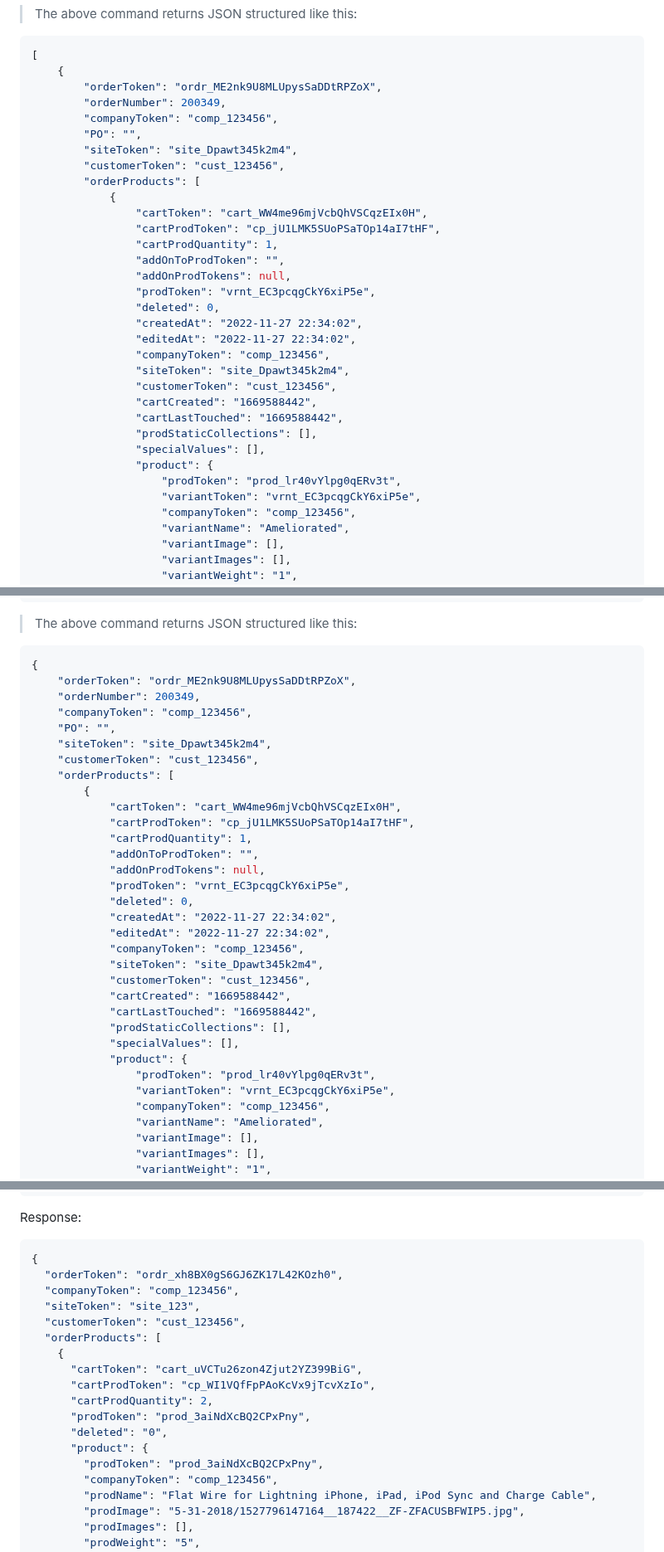
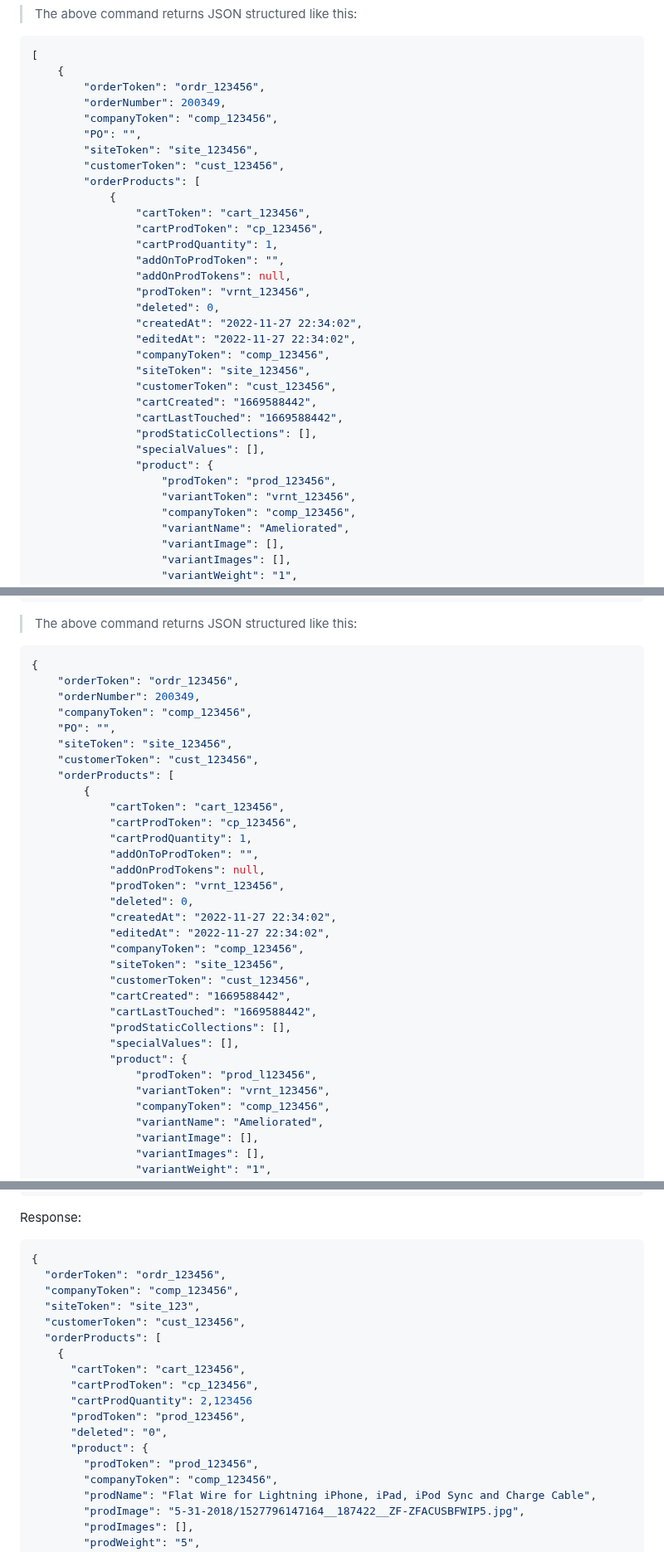
Before and after one commit to YehudisWolf/Omni-Store-Documentation, a Markdown page: docs/src/orders.md, 3 parts joined by grey strips. Shown at 83% size. Drawn GitHub-style.

````diff
--- a/docs/src/orders.md
+++ b/docs/src/orders.md
@@ -28,33 +28,33 @@ curl --request GET \
 ```json
 [
     {
-        "orderToken": "ordr_ME2nk9U8MLUpysSaDDtRPZoX",
+        "orderToken": "ordr_123456",
         "orderNumber": 200349,
         "companyToken": "comp_123456",
         "PO": "",
-        "siteToken": "site_Dpawt345k2m4",
+        "siteToken": "site_123456",
         "customerToken": "cust_123456",
         "orderProducts": [
             {
-                "cartToken": "cart_WW4me96mjVcbQhVSCqzEIx0H",
-                "cartProdToken": "cp_jU1LMK5SUoPSaTOp14aI7tHF",
+                "cartToken": "cart_123456",
+                "cartProdToken": "cp_123456",
                 "cartProdQuantity": 1,
                 "addOnToProdToken": "",
                 "addOnProdTokens": null,
-                "prodToken": "vrnt_EC3pcqgCkY6xiP5e",
+                "prodToken": "vrnt_123456",
                 "deleted": 0,
                 "createdAt": "2022-11-27 22:34:02",
                 "editedAt": "2022-11-27 22:34:02",
                 "companyToken": "comp_123456",
-                "siteToken": "site_Dpawt345k2m4",
+                "siteToken": "site_123456",
                 "customerToken": "cust_123456",
                 "cartCreated": "1669588442",
                 "cartLastTouched": "1669588442",
                 "prodStaticCollections": [],
                 "specialValues": [],
                 "product": {
-                    "prodToken": "prod_lr40vYlpg0qERv3t",
-                    "variantToken": "vrnt_EC3pcqgCkY6xiP5e",
+                    "prodToken": "prod_123456",
+                    "variantToken": "vrnt_123456",
                     "companyToken": "comp_123456",
                     "variantName": "Ameliorated",
                     "variantImage": [],
@@ -629,33 +629,33 @@ curl --request GET \
 
 ```json
 {
-    "orderToken": "ordr_ME2nk9U8MLUpysSaDDtRPZoX",
+    "orderToken": "ordr_123456",
     "orderNumber": 200349,
     "companyToken": "comp_123456",
     "PO": "",
-    "siteToken": "site_Dpawt345k2m4",
+    "siteToken": "site_123456",
     "customerToken": "cust_123456",
     "orderProducts": [
         {
-            "cartToken": "cart_WW4me96mjVcbQhVSCqzEIx0H",
-            "cartProdToken": "cp_jU1LMK5SUoPSaTOp14aI7tHF",
+            "cartToken": "cart_123456",
+            "cartProdToken": "cp_123456",
             "cartProdQuantity": 1,
             "addOnToProdToken": "",
             "addOnProdTokens": null,
-            "prodToken": "vrnt_EC3pcqgCkY6xiP5e",
+            "prodToken": "vrnt_123456",
             "deleted": 0,
             "createdAt": "2022-11-27 22:34:02",
             "editedAt": "2022-11-27 22:34:02",
             "companyToken": "comp_123456",
-            "siteToken": "site_Dpawt345k2m4",
+            "siteToken": "site_123456",
             "customerToken": "cust_123456",
             "cartCreated": "1669588442",
             "cartLastTouched": "1669588442",
             "prodStaticCollections": [],
             "specialValues": [],
             "product": {
-                "prodToken": "prod_lr40vYlpg0qERv3t",
-                "variantToken": "vrnt_EC3pcqgCkY6xiP5e",
+                "prodToken": "prod_l123456",
+                "variantToken": "vrnt_123456",
                 "companyToken": "comp_123456",
                 "variantName": "Ameliorated",
                 "variantImage": [],
@@ -1248,19 +1248,19 @@ Response:
 
 ```json
 {
-  "orderToken": "ordr_xh8BX0gS6GJ6ZK17L42KOzh0",
+  "orderToken": "ordr_123456",
   "companyToken": "comp_123456",
   "siteToken": "site_123",
   "customerToken": "cust_123456",
   "orderProducts": [
     {
-      "cartToken": "cart_uVCTu26zon4Zjut2YZ399BiG",
-      "cartProdToken": "cp_WI1VQfFpPAoKcVx9jTcvXzIo",
-      "cartProdQuantity": 2,
-      "prodToken": "prod_3aiNdXcBQ2CPxPny",
+      "cartToken": "cart_123456",
+      "cartProdToken": "cp_123456",
+      "cartProdQuantity": 2,123456
+      "prodToken": "prod_123456",
       "deleted": "0",
       "product": {
-        "prodToken": "prod_3aiNdXcBQ2CPxPny",
+        "prodToken": "prod_123456",
         "companyToken": "comp_123456",
         "prodName": "Flat Wire for Lightning iPhone, iPad, iPod Sync and Charge Cable",
         "prodImage": "5-31-2018/1527796147164__187422__ZF-ZFACUSBFWIP5.jpg",
````
Also changed, not shown: other parts of docs/src/orders.md (+39 -39 lines).
